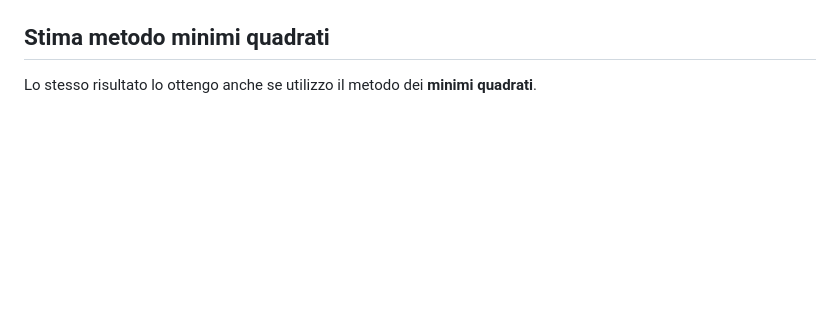
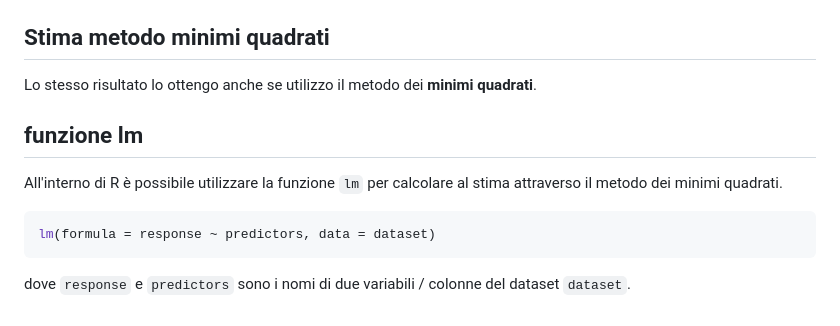
Before and after one commit to therealtoma/CT0429-analisi-predittiva, a Markdown page: 01-regressioni-lineari-semplici.md, the part around the change. Drawn GitHub-style; blank space fills up the shorter version.

Commit message:
capitolo funzione lm

````diff
--- a/01-regressioni-lineari-semplici.md
+++ b/01-regressioni-lineari-semplici.md
@@ -107,3 +107,11 @@ $$
 $$
 ## Stima metodo minimi quadrati
 Lo stesso risultato lo ottengo anche se utilizzo il metodo dei **minimi quadrati**.
+
+## funzione lm
+All'interno di R è possibile utilizzare la funzione `lm` per calcolare al stima attraverso il metodo dei minimi quadrati.
+
+```r
+lm(formula = response ~ predictors, data = dataset)
+```
+dove `response` e `predictors` sono i nomi di due variabili / colonne del dataset `dataset`.
````
